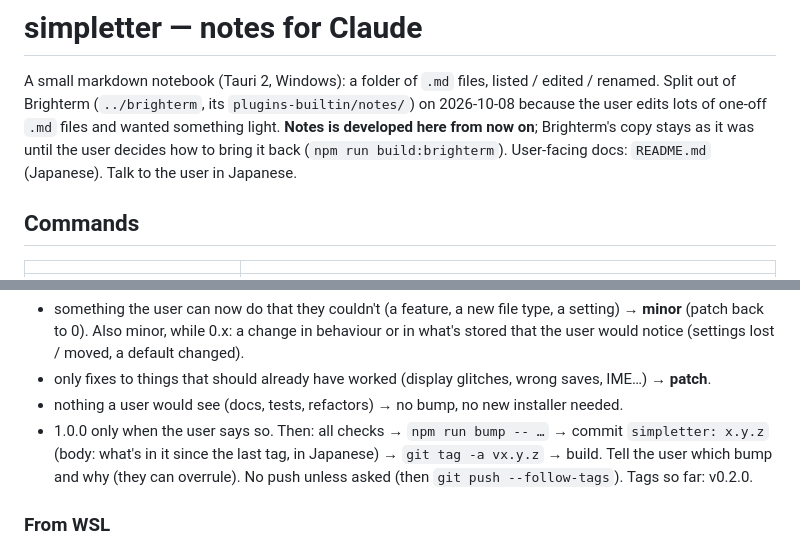
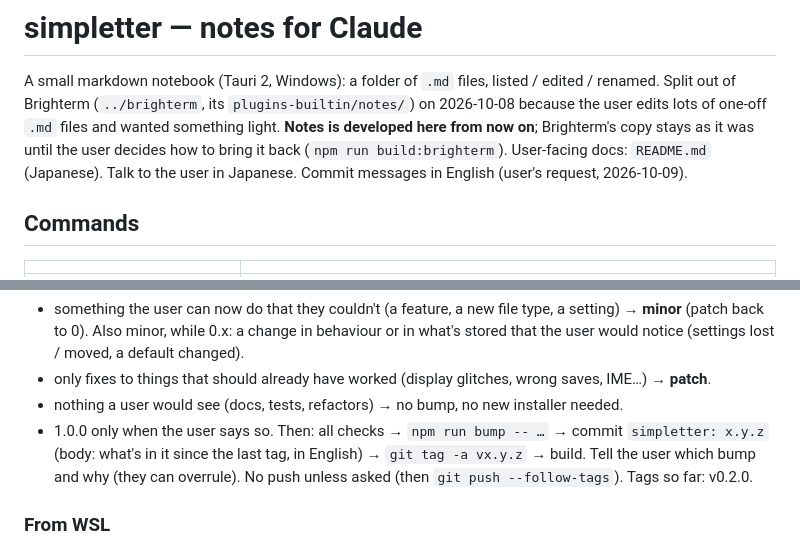
Before and after one commit to purewhite404/simpletter, a Markdown page: CLAUDE.md, 2 parts joined by grey strips. GitHub-like rendering.

Commit message:
CLAUDE.md: commit messages in English

```diff
--- a/CLAUDE.md
+++ b/CLAUDE.md
@@ -5,7 +5,7 @@ renamed. Split out of Brighterm (`../brighterm`, its `plugins-builtin/notes/`) o
 because the user edits lots of one-off `.md` files and wanted something light. **Notes is
 developed here from now on**; Brighterm's copy stays as it was until the user decides how to
 bring it back (`npm run build:brighterm`). User-facing docs: `README.md` (Japanese).
-Talk to the user in Japanese.
+Talk to the user in Japanese. Commit messages in English (user's request, 2026-10-09).
 
 ## Commands
 
@@ -38,7 +38,7 @@ not bumped with the app.
 - nothing a user would see (docs, tests, refactors) → no bump, no new installer needed.
 - 1.0.0 only when the user says so.
 Then: all checks → `npm run bump -- …` → commit `simpletter: x.y.z` (body: what's in it since the last
-tag, in Japanese) → `git tag -a vx.y.z` → build. Tell the user which bump and why (they can overrule).
+tag, in English) → `git tag -a vx.y.z` → build. Tell the user which bump and why (they can overrule).
 No push unless asked (then `git push --follow-tags`). Tags so far: v0.2.0.
 
 ### From WSL
```
